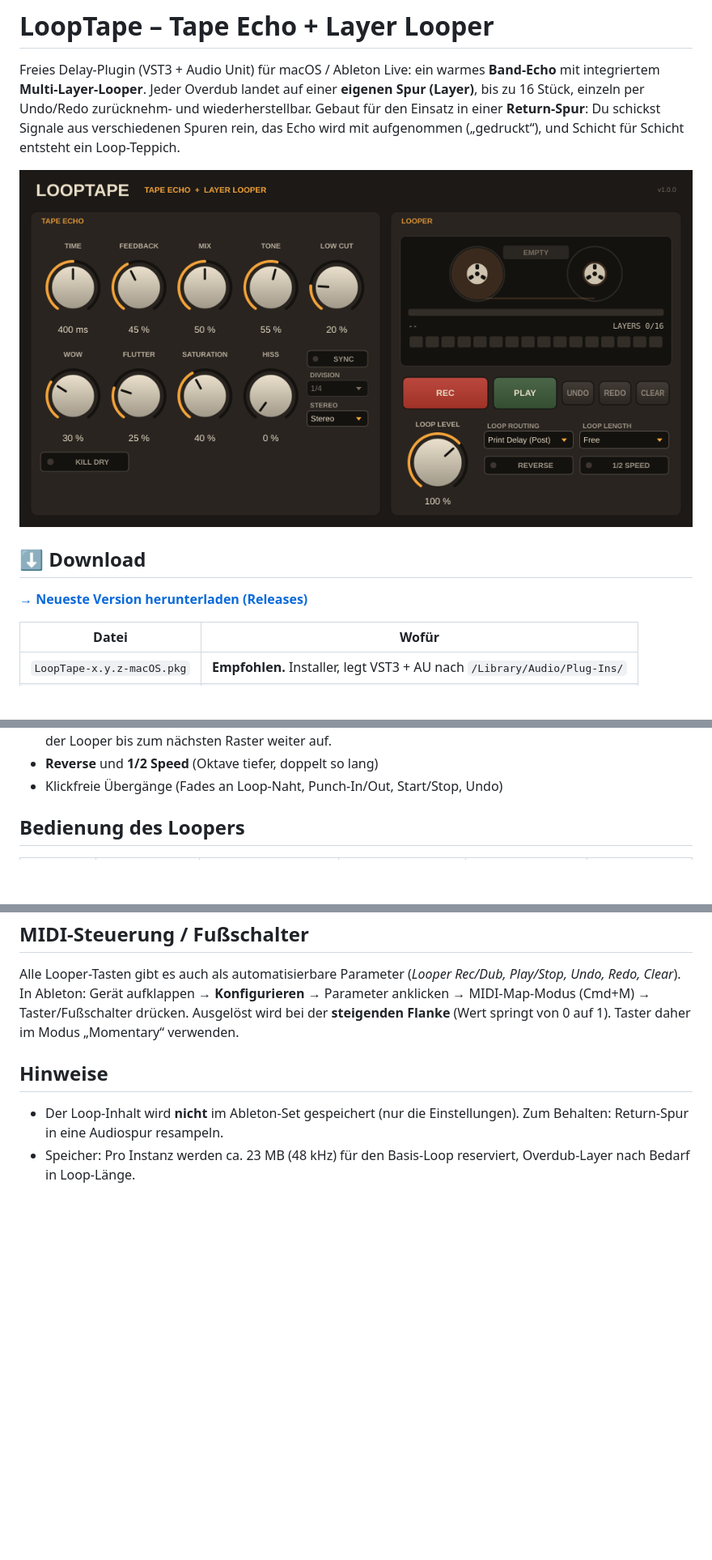
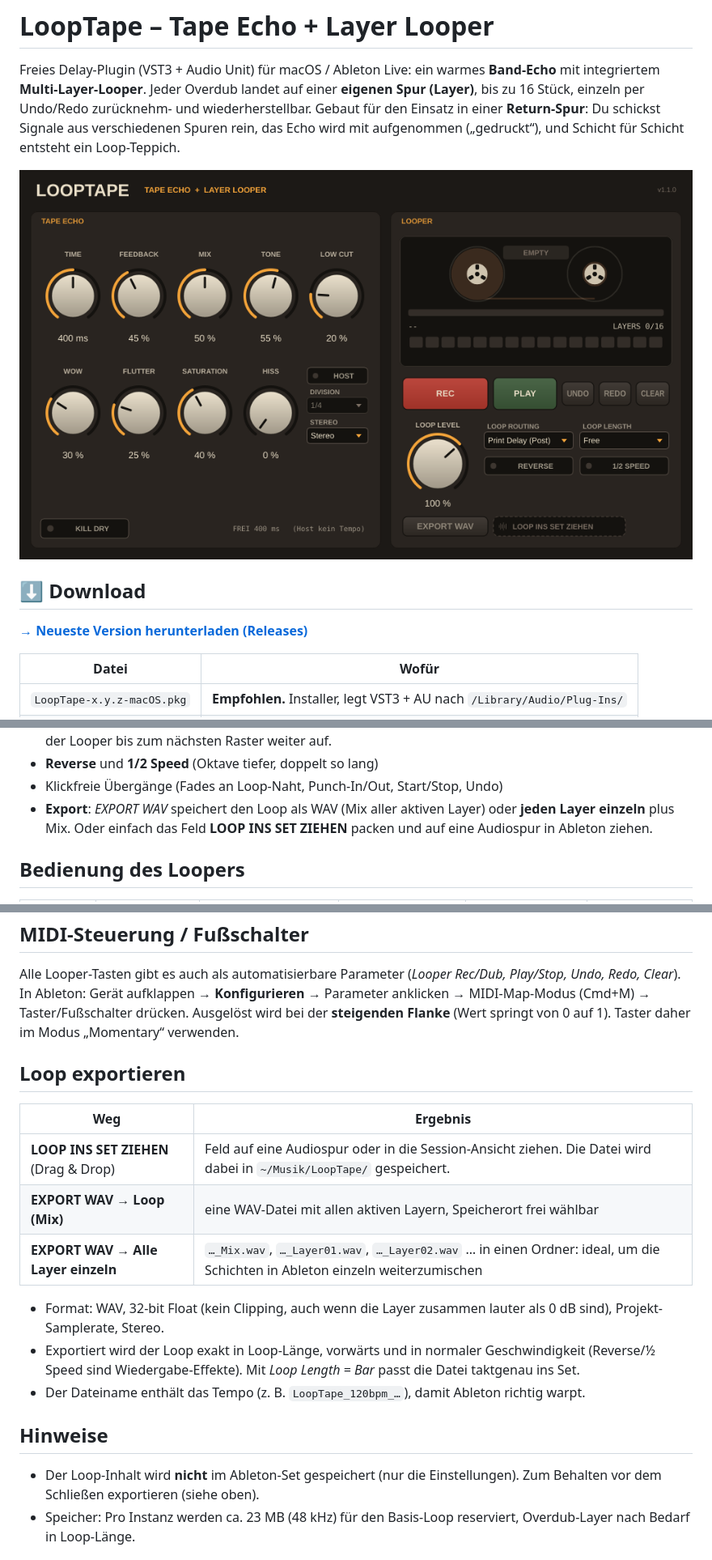
Before and after one commit to donkirschbaum/CLAUDE, a Markdown page: README.md, 3 parts joined by grey strips. Shown at 81% size. Drawn GitHub-style; pictures changed too: docs/screenshot.png; blank space fills up the shorter version.

Commit message:
LoopTape 1.1.0: HOST sync display, WAV export, drag & drop into the DAW
Co-Authored-By: Claude Opus 5.5 <noreply@anthropic.com>
Claude-Session: https://claude.ai/code/session_01QvYCYKYD1MQvZ3dEhZR6Dj

```diff
--- a/README.md
+++ b/README.md
@@ -56,6 +58,8 @@ sudo xattr -dr com.apple.quarantine /Library/Audio/Plug-Ins/VST3/LoopTape.vst3 /
 - **Loop Length**: *Free*, auf *Beat* oder *Bar* gerundet (nach Ableton-Tempo). Endet die Aufnahme zu früh, nimmt der Looper bis zum nächsten Raster weiter auf.
 - **Reverse** und **1/2 Speed** (Oktave tiefer, doppelt so lang)
 - Klickfreie Übergänge (Fades an Loop-Naht, Punch-In/Out, Start/Stop, Undo)
+- **Export**: *EXPORT WAV* speichert den Loop als WAV (Mix aller aktiven Layer) oder **jeden Layer einzeln** plus Mix.
+  Oder einfach das Feld **LOOP INS SET ZIEHEN** packen und auf eine Audiospur in Ableton ziehen.
 
 ## Bedienung des Loopers
 
@@ -88,9 +92,22 @@ Alle Looper-Tasten gibt es auch als automatisierbare Parameter (*Looper Rec/Dub,
 In Ableton: Gerät aufklappen → **Konfigurieren** → Parameter anklicken → MIDI-Map-Modus (Cmd+M) → Taster/Fußschalter drücken.
 Ausgelöst wird bei der **steigenden Flanke** (Wert springt von 0 auf 1). Taster daher im Modus „Momentary“ verwenden.
 
+## Loop exportieren
+
+| Weg | Ergebnis |
+|---|---|
+| **LOOP INS SET ZIEHEN** (Drag & Drop) | Feld auf eine Audiospur oder in die Session-Ansicht ziehen. Die Datei wird dabei in `~/Musik/LoopTape/` gespeichert. |
+| **EXPORT WAV → Loop (Mix)** | eine WAV-Datei mit allen aktiven Layern, Speicherort frei wählbar |
+| **EXPORT WAV → Alle Layer einzeln** | `…_Mix.wav`, `…_Layer01.wav`, `…_Layer02.wav` … in einen Ordner: ideal, um die Schichten in Ableton einzeln weiterzumischen |
+
+- Format: WAV, 32-bit Float (kein Clipping, auch wenn die Layer zusammen lauter als 0 dB sind), Projekt-Samplerate, Stereo.
+- Exportiert wird der Loop exakt in Loop-Länge, vorwärts und in normaler Geschwindigkeit (Reverse/½ Speed sind Wiedergabe-Effekte).
+  Mit *Loop Length = Bar* passt die Datei taktgenau ins Set.
+- Der Dateiname enthält das Tempo (z. B. `LoopTape_120bpm_…`), damit Ableton richtig warpt.
+
 ## Hinweise
 
-- Der Loop-Inhalt wird **nicht** im Ableton-Set gespeichert (nur die Einstellungen). Zum Behalten: Return-Spur in eine Audiospur resampeln.
+- Der Loop-Inhalt wird **nicht** im Ableton-Set gespeichert (nur die Einstellungen). Zum Behalten vor dem Schließen exportieren (siehe oben).
 - Speicher: Pro Instanz werden ca. 23 MB (48 kHz) für den Basis-Loop reserviert, Overdub-Layer nach Bedarf in Loop-Länge.
 
 ## Selbst bauen
```
Also changed, not shown: other parts of README.md (+4 -2 lines), packaging/RELEASE_NOTES.md (+5 -0 lines), 7 other files.
